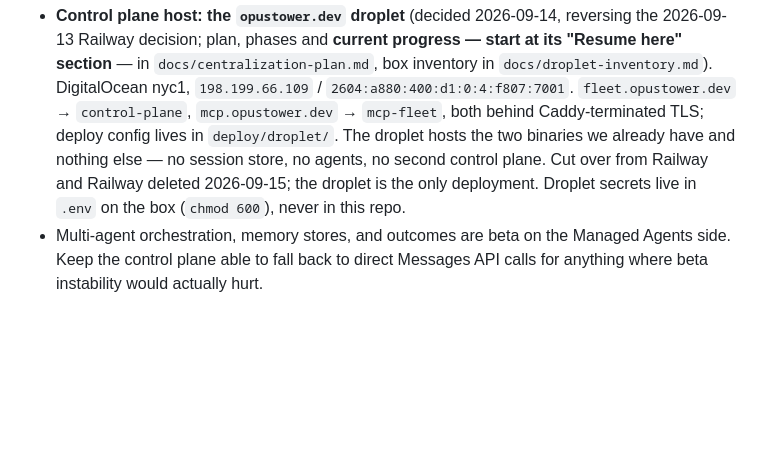
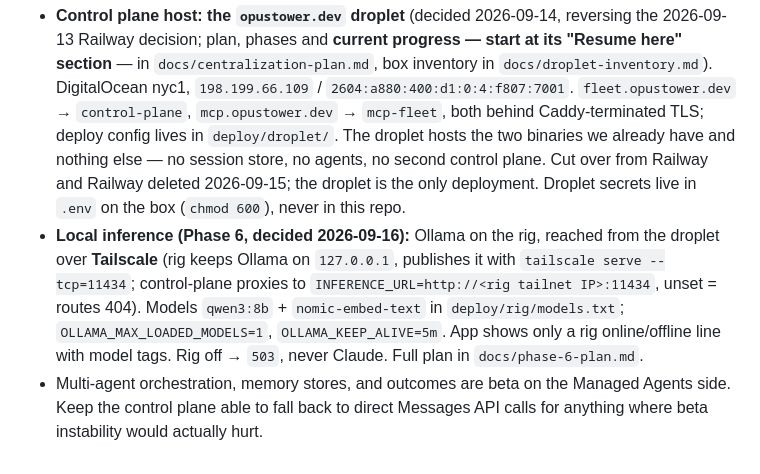
Before and after one commit to Opus-Systems-OS/Iron-Fleet, a Markdown page: CLAUDE.md, the part around the change. Drawn GitHub-style; blank space fills up the shorter version.

```diff
--- a/CLAUDE.md
+++ b/CLAUDE.md
@@ -129,6 +129,14 @@ Do not start a stage before the one above it works end to end.
   and Railway deleted 2026-09-15; the droplet is the only deployment.
   Droplet secrets live in `.env` on the box (`chmod 600`), never in this
   repo.
+- **Local inference (Phase 6, decided 2026-09-16):** Ollama on the rig,
+  reached from the droplet over **Tailscale** (rig keeps Ollama on
+  `127.0.0.1`, publishes it with `tailscale serve --tcp=11434`; control-plane
+  proxies to `INFERENCE_URL=http://<rig tailnet IP>:11434`, unset = routes
+  404). Models `qwen3:8b` + `nomic-embed-text` in `deploy/rig/models.txt`;
+  `OLLAMA_MAX_LOADED_MODELS=1`, `OLLAMA_KEEP_ALIVE=5m`. App shows only a
+  rig online/offline line with model tags. Rig off → `503`, never Claude.
+  Full plan in `docs/phase-6-plan.md`.
 - Multi-agent orchestration, memory stores, and outcomes are beta on the
   Managed Agents side. Keep the control plane able to fall back to direct
   Messages API calls for anything where beta instability would actually hurt.
```
Also changed, not shown: docs/centralization-plan.md (+18 -2 lines), docs/phase-6-plan.md (added, +195 -0 lines).
